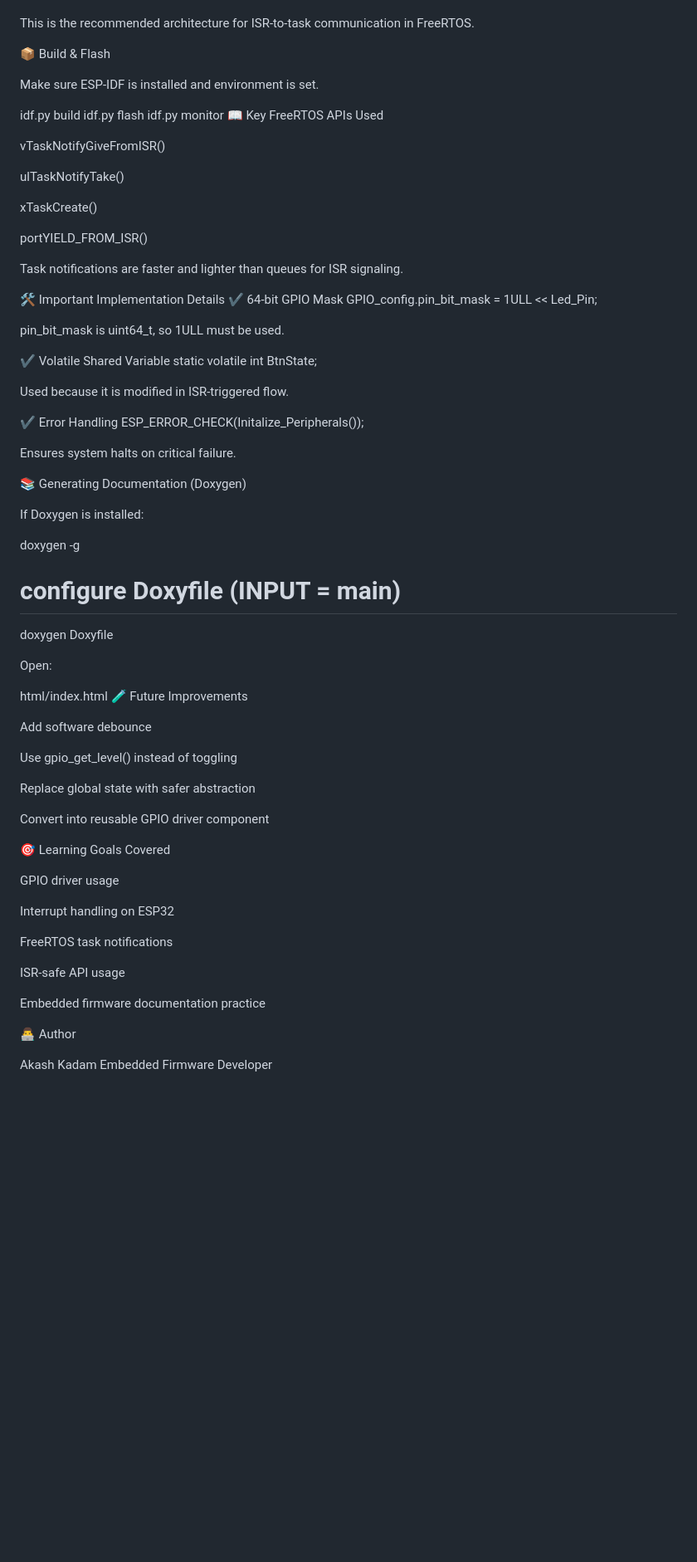
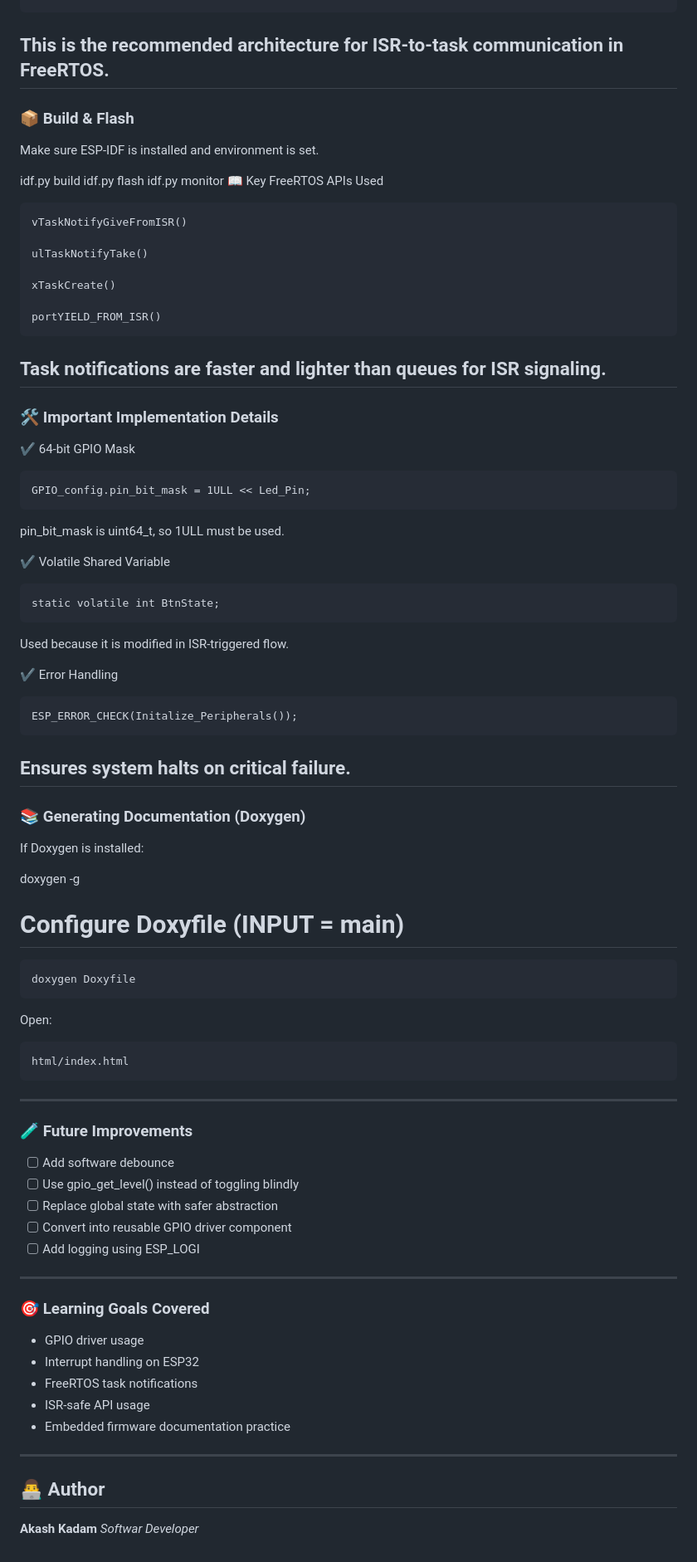
Before and after one commit to kadamakash2404/ESP32-RTOS, a Markdown page: GPIO_BTN_LED/README.md, the part around one of its changes. Shown at 83% size. GitHub-like rendering; blank space fills up the shorter version.

````diff
--- a/GPIO_BTN_LED/README.md
+++ b/GPIO_BTN_LED/README.md
@@ -88,10 +80,10 @@ ISR sends notification
 LED Task wakes up
      ↓
 LED toggles
-
+```
 This is the recommended architecture for ISR-to-task communication in FreeRTOS.
-
-📦 Build & Flash
+---
+### 📦 Build & Flash
 
 Make sure ESP-IDF is installed and environment is set.
 
@@ -99,7 +91,7 @@ idf.py build
 idf.py flash
 idf.py monitor
 📖 Key FreeRTOS APIs Used
-
+```
 vTaskNotifyGiveFromISR()
 
 ulTaskNotifyTake()
@@ -107,59 +99,61 @@ ulTaskNotifyTake()
 xTaskCreate()
 
 portYIELD_FROM_ISR()
-
+```
 Task notifications are faster and lighter than queues for ISR signaling.
-
-🛠️ Important Implementation Details
+---
+### 🛠️ Important Implementation Details
 ✔ 64-bit GPIO Mask
+```
 GPIO_config.pin_bit_mask = 1ULL << Led_Pin;
+```
 
 pin_bit_mask is uint64_t, so 1ULL must be used.
 
 ✔ Volatile Shared Variable
+```
 static volatile int BtnState;
+```
 
 Used because it is modified in ISR-triggered flow.
 
 ✔ Error Handling
+```
 ESP_ERROR_CHECK(Initalize_Peripherals());
-
+```
 Ensures system halts on critical failure.
-
-📚 Generating Documentation (Doxygen)
+---
+### 📚 Generating Documentation (Doxygen)
 
 If Doxygen is installed:
 
 doxygen -g
-# configure Doxyfile (INPUT = main)
+# Configure Doxyfile (INPUT = main)
+```
 doxygen Doxyfile
+```
 
 Open:
+```
+html/index.html
+```
+---
+### 🧪 Future Improvements
 
-html/index.html
-🧪 Future Improvements
+- [ ] Add software debounce
+- [ ] Use gpio_get_level() instead of toggling blindly
+- [ ] Replace global state with safer abstraction
+- [ ] Convert into reusable GPIO driver component
+- [ ] Add logging using ESP_LOGI
+---
+### 🎯 Learning Goals Covered
 
-Add software debounce
-
-Use gpio_get_level() instead of toggling
-
-Replace global state with safer abstraction
-
-Convert into reusable GPIO driver component
-
-🎯 Learning Goals Covered
-
-GPIO driver usage
-
-Interrupt handling on ESP32
-
-FreeRTOS task notifications
-
-ISR-safe API usage
-
-Embedded firmware documentation practice
-
-👨‍💻 Author
-
-Akash Kadam
-Embedded Firmware Developer
+- GPIO driver usage
+- Interrupt handling on ESP32
+- FreeRTOS task notifications
+- ISR-safe API usage
+- Embedded firmware documentation practice
+---
+## 👨‍💻 Author
+**Akash Kadam**
+*Softwar Developer*
````
Also changed, not shown: other parts of GPIO_BTN_LED/README.md (+39 -47 lines).
